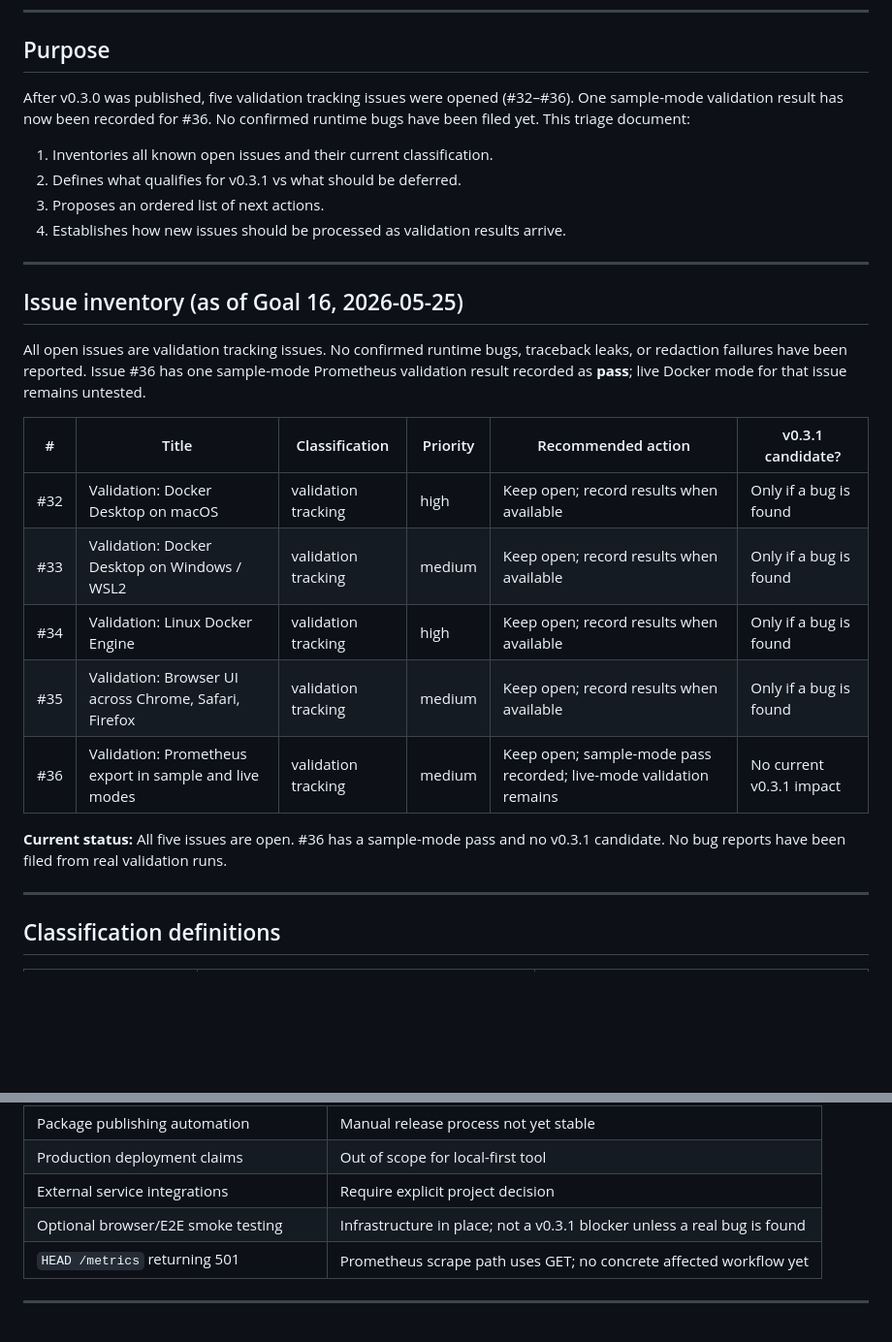
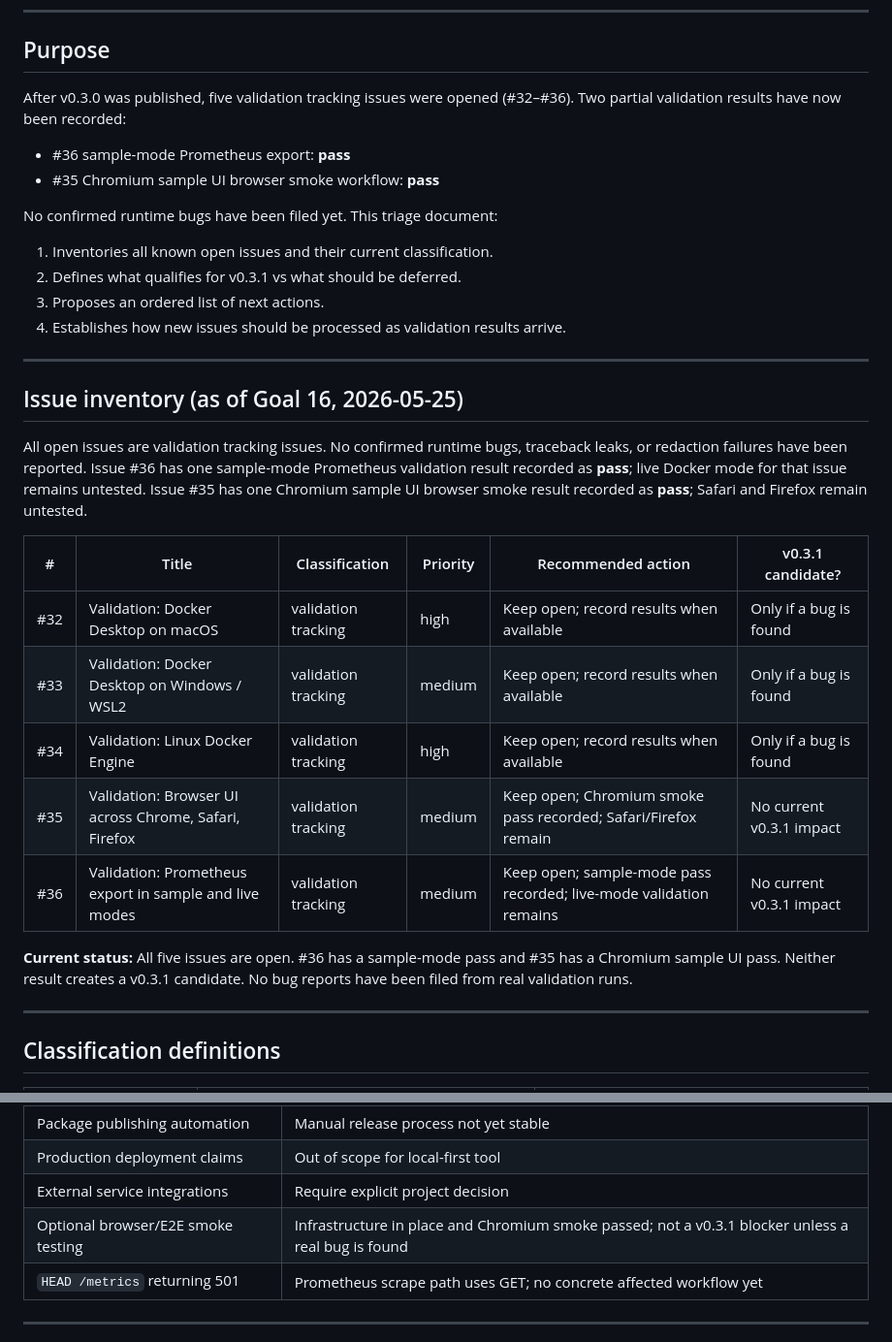
Before and after one commit to hiroshitanaka-creator/Docker-Topology-Live, a Markdown page: docs/ISSUE_TRIAGE.md, 2 parts joined by grey strips. Shown at 97% size. GitHub-like rendering; blank space fills up the shorter version.

```diff
--- a/docs/ISSUE_TRIAGE.md
+++ b/docs/ISSUE_TRIAGE.md
@@ -11,8 +11,12 @@ recommendations as validation results arrive and new issues are filed.
 ## Purpose
 
 After v0.3.0 was published, five validation tracking issues were opened
-(#32–#36).  One sample-mode validation result has now been recorded for
-#36.  No confirmed runtime bugs have been filed yet.  This triage document:
+(#32–#36).  Two partial validation results have now been recorded:
+
+- #36 sample-mode Prometheus export: **pass**
+- #35 Chromium sample UI browser smoke workflow: **pass**
+
+No confirmed runtime bugs have been filed yet.  This triage document:
 
 1. Inventories all known open issues and their current classification.
 2. Defines what qualifies for v0.3.1 vs what should be deferred.
@@ -26,18 +30,20 @@ After v0.3.0 was published, five validation tracking issues were opened
 All open issues are validation tracking issues.  No confirmed runtime bugs,
 traceback leaks, or redaction failures have been reported.  Issue #36 has one
 sample-mode Prometheus validation result recorded as **pass**; live Docker mode
-for that issue remains untested.
+for that issue remains untested.  Issue #35 has one Chromium sample UI browser
+smoke result recorded as **pass**; Safari and Firefox remain untested.
 
 | # | Title | Classification | Priority | Recommended action | v0.3.1 candidate? |
 |---|---|---|---|---|---|
 | #32 | Validation: Docker Desktop on macOS | validation tracking | high | Keep open; record results when available | Only if a bug is found |
 | #33 | Validation: Docker Desktop on Windows / WSL2 | validation tracking | medium | Keep open; record results when available | Only if a bug is found |
 | #34 | Validation: Linux Docker Engine | validation tracking | high | Keep open; record results when available | Only if a bug is found |
-| #35 | Validation: Browser UI across Chrome, Safari, Firefox | validation tracking | medium | Keep open; record results when available | Only if a bug is found |
+| #35 | Validation: Browser UI across Chrome, Safari, Firefox | validation tracking | medium | Keep open; Chromium smoke pass recorded; Safari/Firefox remain | No current v0.3.1 impact |
 | #36 | Validation: Prometheus export in sample and live modes | validation tracking | medium | Keep open; sample-mode pass recorded; live-mode validation remains | No current v0.3.1 impact |
 
 **Current status:** All five issues are open.  #36 has a sample-mode pass and
-no v0.3.1 candidate.  No bug reports have been filed from real validation runs.
+#35 has a Chromium sample UI pass.  Neither result creates a v0.3.1 candidate.
+No bug reports have been filed from real validation runs.
 
 ---
 
@@ -149,7 +167,7 @@ A fix qualifies as a v0.3.1 candidate when **at least one** of these is true:
 | Package publishing automation | Manual release process not yet stable |
 | Production deployment claims | Out of scope for local-first tool |
 | External service integrations | Require explicit project decision |
-| Optional browser/E2E smoke testing | Infrastructure in place; not a v0.3.1 blocker unless a real bug is found |
+| Optional browser/E2E smoke testing | Infrastructure in place and Chromium smoke passed; not a v0.3.1 blocker unless a real bug is found |
 | `HEAD /metrics` returning 501 | Prometheus scrape path uses GET; no concrete affected workflow yet |
 
 ---
```
Also changed, not shown: other parts of docs/ISSUE_TRIAGE.md (+27 -17 lines).
